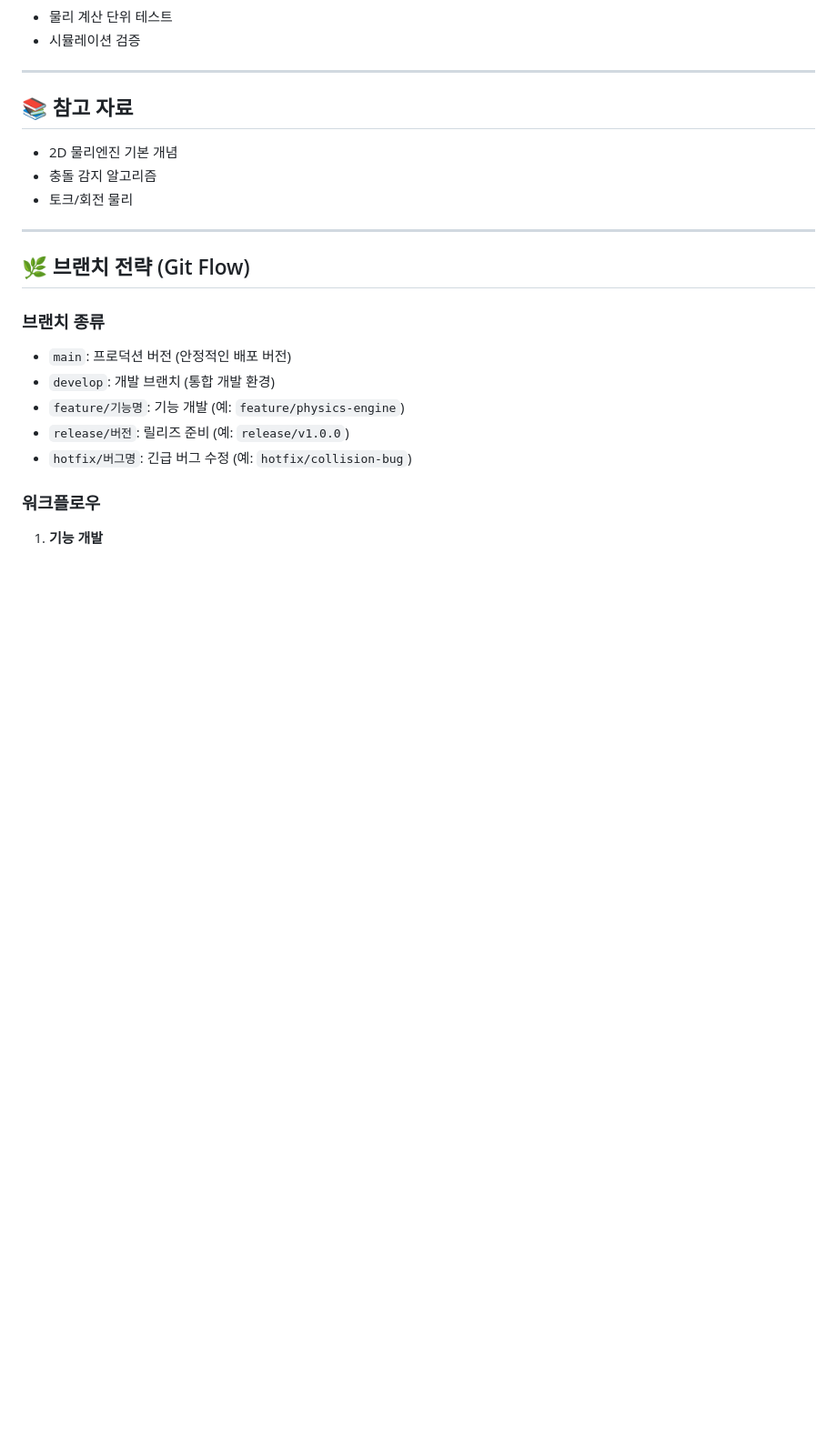
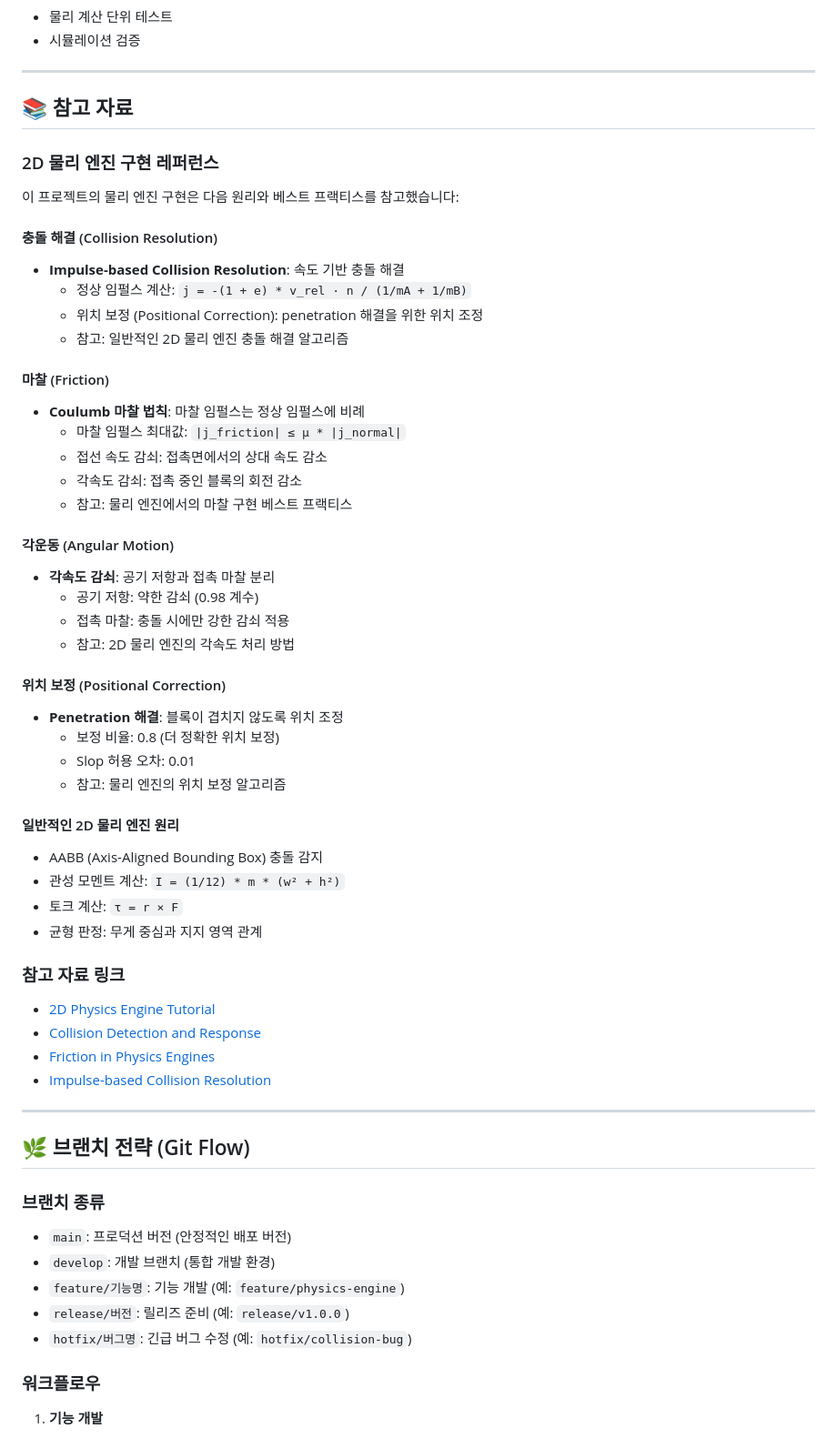
Before and after one commit to SeongUk52/javascript-openmission-8, a Markdown page: README.md, the part around the change. Shown: that part at 91% size. Drawn GitHub-style; blank space fills up the shorter version.

Commit message:
docs: 2D 물리 엔진 구현 레퍼런스 추가
- 충돌 해결 알고리즘 레퍼런스
- Coulumb 마찰 법칙 참고
- 각운동 및 위치 보정 원리
- 일반적인 2D 물리 엔진 베스트 프랙티스

```diff
--- a/README.md
+++ b/README.md
@@ -195,9 +195,47 @@ src/
 ---
 
 ## 📚 참고 자료
-- 2D 물리엔진 기본 개념
-- 충돌 감지 알고리즘
-- 토크/회전 물리
+
+### 2D 물리 엔진 구현 레퍼런스
+
+이 프로젝트의 물리 엔진 구현은 다음 원리와 베스트 프랙티스를 참고했습니다:
+
+#### 충돌 해결 (Collision Resolution)
+- **Impulse-based Collision Resolution**: 속도 기반 충돌 해결
+  - 정상 임펄스 계산: `j = -(1 + e) * v_rel · n / (1/mA + 1/mB)`
+  - 위치 보정 (Positional Correction): penetration 해결을 위한 위치 조정
+  - 참고: 일반적인 2D 물리 엔진 충돌 해결 알고리즘
+
+#### 마찰 (Friction)
+- **Coulumb 마찰 법칙**: 마찰 임펄스는 정상 임펄스에 비례
+  - 마찰 임펄스 최대값: `|j_friction| ≤ μ * |j_normal|`
+  - 접선 속도 감쇠: 접촉면에서의 상대 속도 감소
+  - 각속도 감쇠: 접촉 중인 블록의 회전 감소
+  - 참고: 물리 엔진에서의 마찰 구현 베스트 프랙티스
+
+#### 각운동 (Angular Motion)
+- **각속도 감쇠**: 공기 저항과 접촉 마찰 분리
+  - 공기 저항: 약한 감쇠 (0.98 계수)
+  - 접촉 마찰: 충돌 시에만 강한 감쇠 적용
+  - 참고: 2D 물리 엔진의 각속도 처리 방법
+
+#### 위치 보정 (Positional Correction)
+- **Penetration 해결**: 블록이 겹치지 않도록 위치 조정
+  - 보정 비율: 0.8 (더 정확한 위치 보정)
+  - Slop 허용 오차: 0.01
+  - 참고: 물리 엔진의 위치 보정 알고리즘
+
+#### 일반적인 2D 물리 엔진 원리
+- AABB (Axis-Aligned Bounding Box) 충돌 감지
+- 관성 모멘트 계산: `I = (1/12) * m * (w² + h²)`
+- 토크 계산: `τ = r × F`
+- 균형 판정: 무게 중심과 지지 영역 관계
+
+### 참고 자료 링크
+- [2D Physics Engine Tutorial](https://www.toptal.com/game/video-game-physics-part-i-an-introduction-to-rigid-body-dynamics)
+- [Collision Detection and Response](https://www.gamedeveloper.com/programming/collision-detection-algorithms)
+- [Friction in Physics Engines](https://en.wikipedia.org/wiki/Friction)
+- [Impulse-based Collision Resolution](https://en.wikipedia.org/wiki/Collision_response)
 
 ---
 
```
